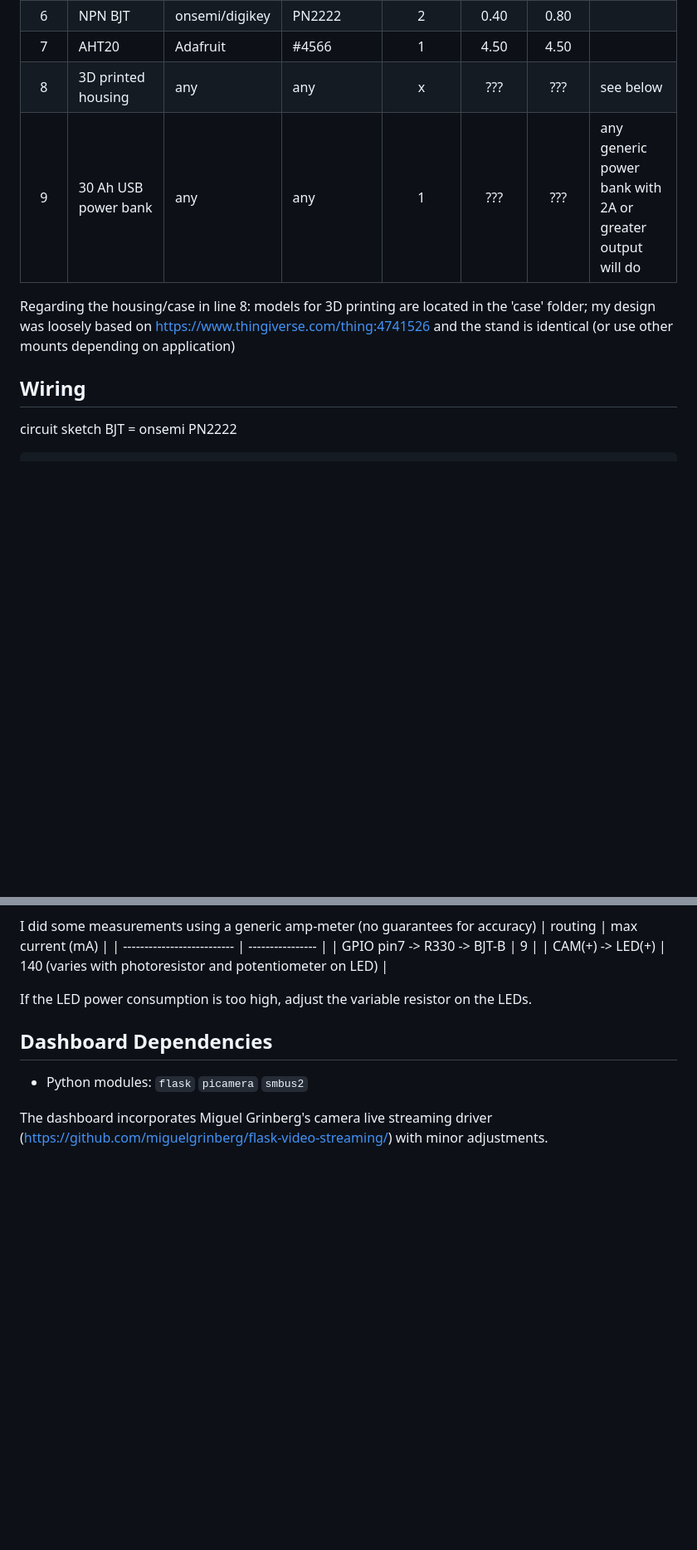
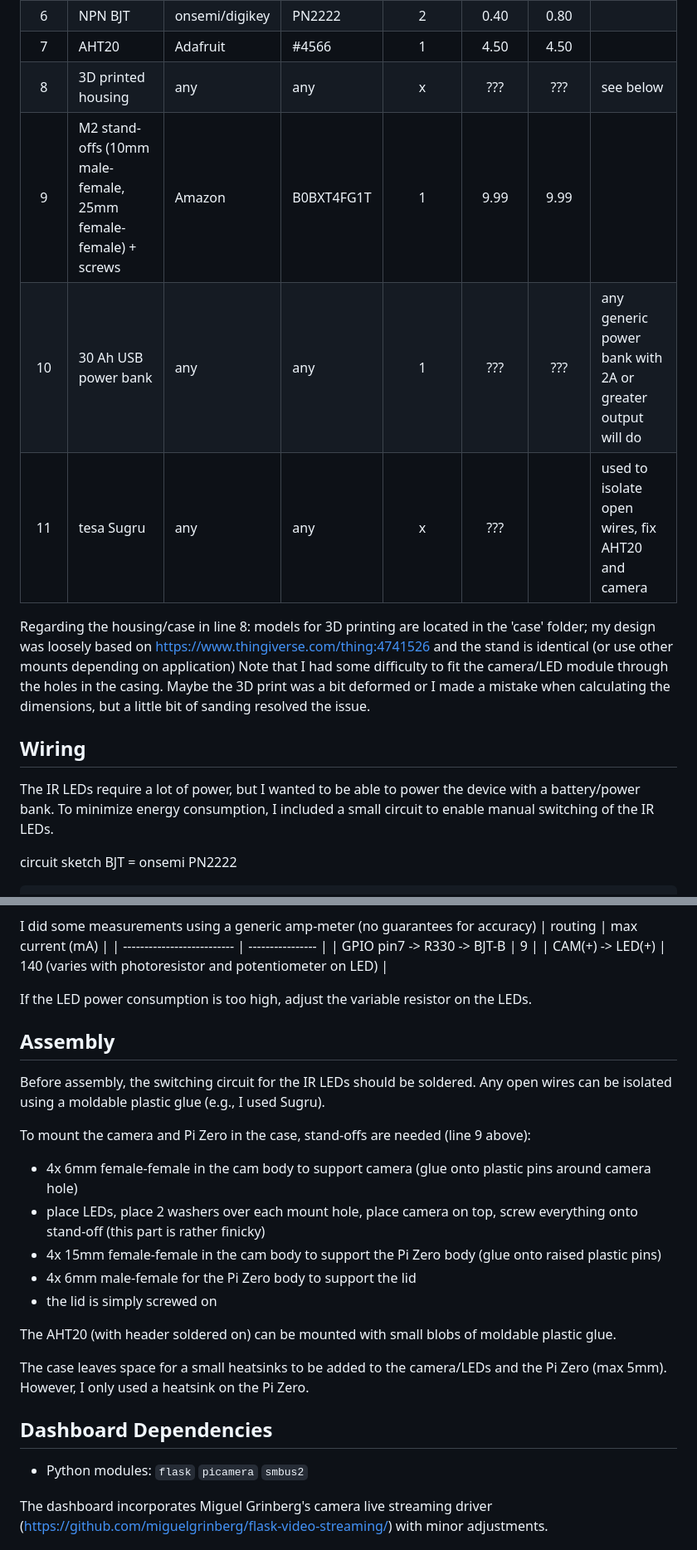
Before and after one commit to muellerau/nightowl, a Markdown page: README.md, 2 parts joined by grey strips. Shown at 83% size. Drawn GitHub-style; blank space fills up the shorter version.

Commit message:
added assembly description

```diff
--- a/README.md
+++ b/README.md
@@ -15,13 +15,18 @@ I built this for a family member so they can observe plant growth at night and d
 | 6     | NPN BJT                                                 | onsemi/digikey  | PN2222      | 2        | 0.40   | 0.80   |                                       |
 | 7     | AHT20                                                   | Adafruit        | #4566       | 1        | 4.50   | 4.50   |                                       |
 | 8     | 3D printed housing                                      | any             | any         | x        | ???    | ???    | see below                             |
-| 9     | 30 Ah USB power bank                                    | any             | any         | 1        | ???    | ???    | any generic power bank with 2A or greater output will do |
+| 9     | M2 stand-offs (10mm male-female, 25mm female-female) + screws | Amazon    | B0BXT4FG1T  | 1        | 9.99   | 9.99   |                                       |
+| 10    | 30 Ah USB power bank                                    | any             | any         | 1        | ???    | ???    | any generic power bank with 2A or greater output will do |
+| 11    | tesa Sugru                                              | any             | any         | x        | ???    |        | used to isolate open wires, fix AHT20 and camera |
 
 Regarding the housing/case in line 8: models for 3D printing are located in the 'case' folder; my design was loosely based on
 https://www.thingiverse.com/thing:4741526
 and the stand is identical (or use other mounts depending on application)
+Note that I had some difficulty to fit the camera/LED module through the holes in the casing. Maybe the 3D print was a bit deformed or I made a mistake when calculating the dimensions, but a little bit of sanding resolved the issue.
 
 ## Wiring
+
+The IR LEDs require a lot of power, but I wanted to be able to power the device with a battery/power bank. To minimize energy consumption, I included a small circuit to enable manual switching of the IR LEDs.
 
 circuit sketch
 BJT = onsemi PN2222
@@ -47,6 +52,23 @@ I did some measurements using a generic amp-meter (no guarantees for accuracy)
 | CAM(+) -> LED(+)           | 140 (varies with photoresistor and potentiometer on LED) |
 
 If the LED power consumption is too high, adjust the variable resistor on the LEDs.
+
+
+## Assembly
+
+Before assembly, the switching circuit for the IR LEDs should be soldered. Any open wires can be isolated using a moldable plastic glue (e.g., I used Sugru).
+
+To mount the camera and Pi Zero in the case, stand-offs are needed (line 9 above):
+- 4x 6mm female-female in the cam body to support camera (glue onto plastic pins around camera hole)
+- place LEDs, place 2 washers over each mount hole, place camera on top, screw everything onto stand-off (this part is rather finicky)
+- 4x 15mm female-female in the cam body to support the Pi Zero body (glue onto raised plastic pins)
+- 4x 6mm male-female for the Pi Zero body to support the lid
+- the lid is simply screwed on
+
+The AHT20 (with header soldered on) can be mounted with small blobs of moldable plastic glue.
+
+The case leaves space for a small heatsinks to be added to the camera/LEDs and the Pi Zero (max 5mm). However, I only used a heatsink on the Pi Zero.
+
 
 
 ## Dashboard Dependencies
```
Also changed, not shown: other parts of README.md (+1 -1 lines).
